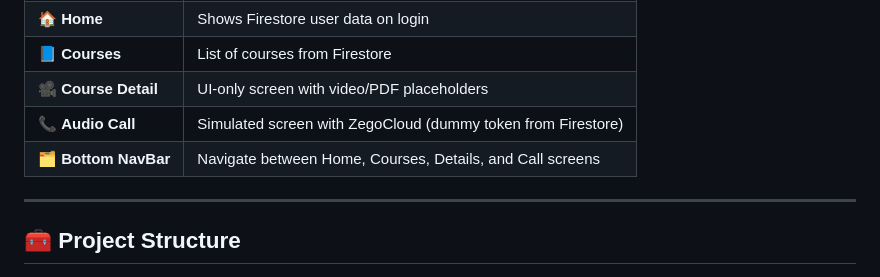
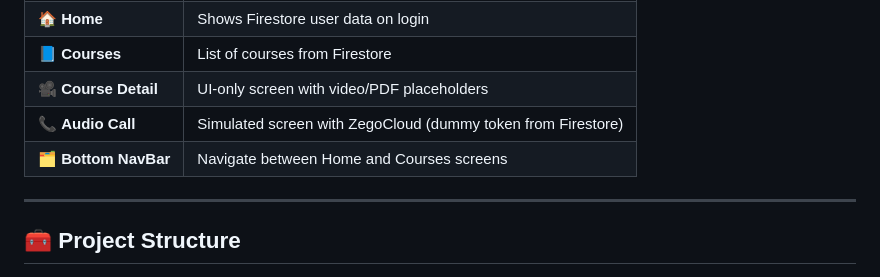
Before and after one commit to Lokesh-Singh-Bisht/yg_assignment, a Markdown page: README.md, the part around the change. Rendered like a GitHub page.

```diff
--- a/README.md
+++ b/README.md
@@ -22,7 +22,7 @@ This is a **Flutter-based app** demonstrating:
 | 📘 **Courses**        | List of courses from Firestore                                          |
 | 🎥 **Course Detail**  | UI-only screen with video/PDF placeholders                              |
 | 📞 **Audio Call**     | Simulated screen with ZegoCloud (dummy token from Firestore)            |
-| 🗂 **Bottom NavBar**  | Navigate between Home, Courses, Details, and Call screens               |
+| 🗂 **Bottom NavBar**  | Navigate between Home and Courses screens                                |
 
 ---
 
```
